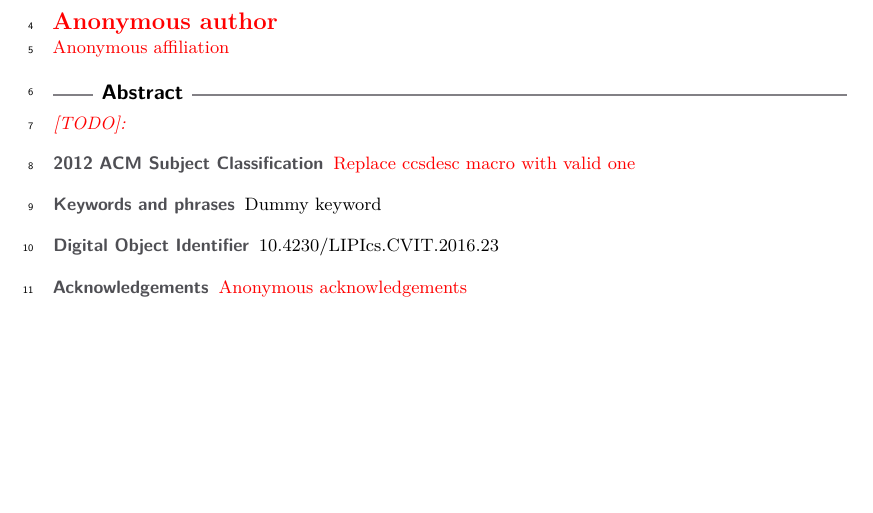
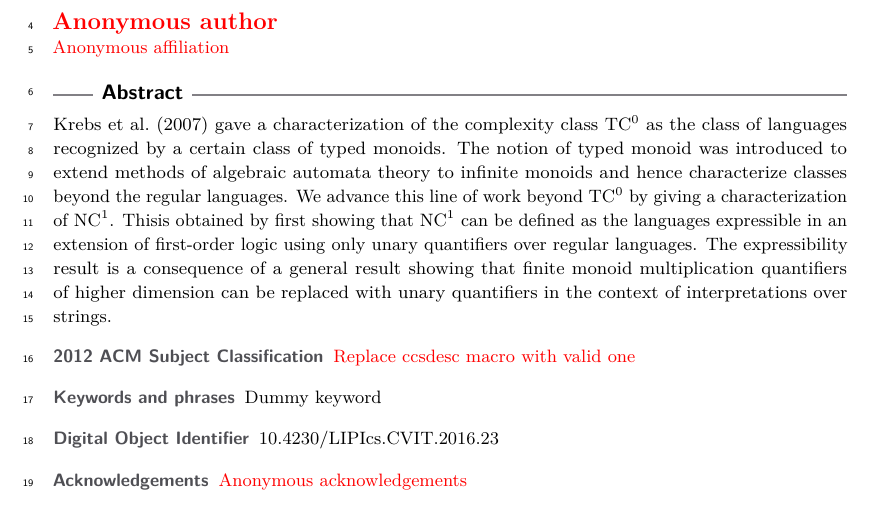
Before and after one commit to nsnave/stacs25-semigroups, a LaTeX paper (main.tex): part of page 1 of 16, cut so that both start at the same text. Compiled offline with pdfLaTeX.

Commit message:
added abstract

```diff
--- a/main.tex
+++ b/main.tex
@@ -80,7 +80,7 @@
 
 %TODO mandatory: add short abstract of the document
 \begin{abstract}
-    \todo{}
+Krebs et al.~(2007) gave a characterization of the complexity class $\TC^0$ as the class of languages recognized by a certain class of typed monoids.  The notion of typed monoid was introduced to extend methods of algebraic automata theory to infinite monoids and hence characterize classes beyond the regular languages.  We advance this line of work beyond $\TC^0$ by giving a characterization of $\NC^1$.  Thisis obtained by first showing that $\NC^1$ can be defined as the languages expressible in an extension of first-order logic using only unary quantifiers over regular languages.  The expressibility result is a consequence of a general result showing that finite monoid multiplication quantifiers of higher dimension can be replaced with unary quantifiers in the context of interpretations over strings.
 \end{abstract}
 
 \newpage
```
